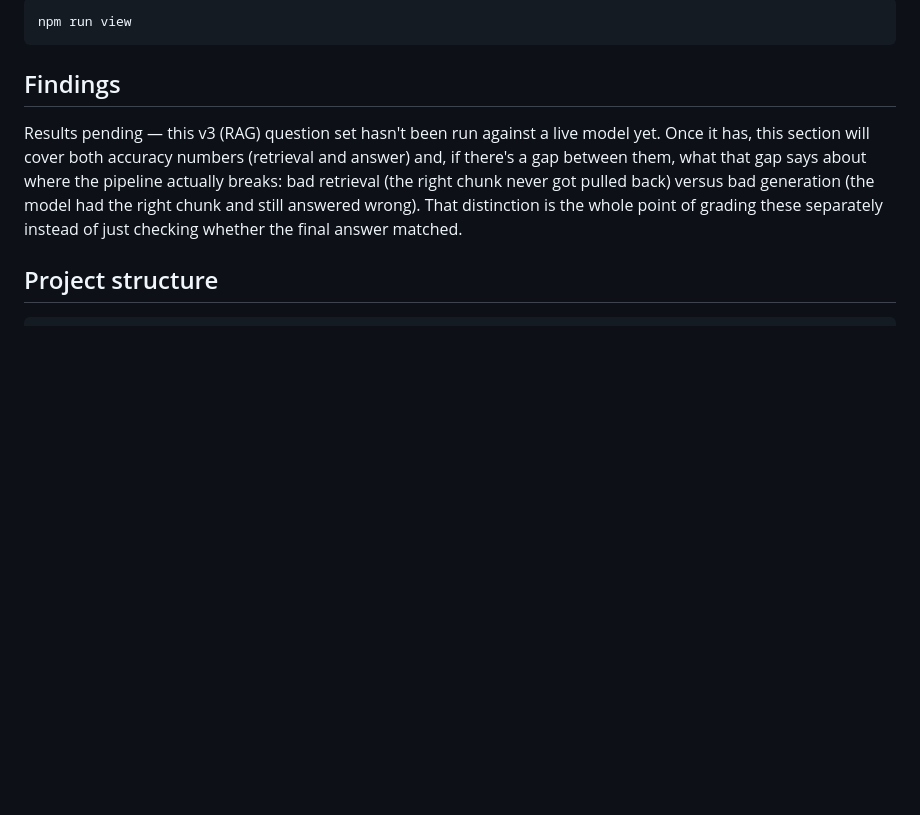
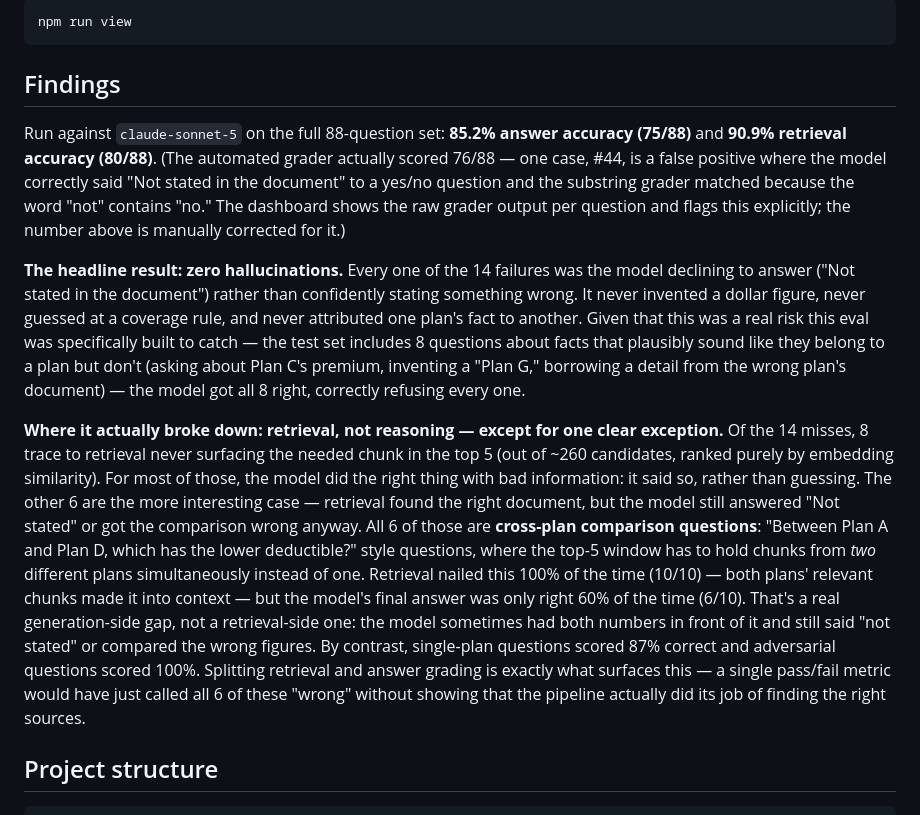
Before and after one commit to stephpawlowski/benefits-qa-eval, a Markdown page: README.md, the part around the change. GitHub-like rendering; blank space fills up the shorter version.

Commit message:
Revise findings with evaluation results and insights
Updated findings section with results from evaluation against 'claude-sonnet-5'. Added details on accuracy metrics and breakdown of retrieval and generation issues.

```diff
--- a/README.md
+++ b/README.md
@@ -147,12 +147,34 @@ npm run view
 
 ## Findings
 
-Results pending — this v3 (RAG) question set hasn't been run against a live model yet. Once it has,
-this section will cover both accuracy numbers (retrieval and answer) and, if there's a gap between
-them, what that gap says about where the pipeline actually breaks: bad retrieval (the right chunk never
-got pulled back) versus bad generation (the model had the right chunk and still answered wrong). That
-distinction is the whole point of grading these separately instead of just checking whether the final
-answer matched.
+Run against `claude-sonnet-5` on the full 88-question set: **85.2% answer accuracy (75/88)** and
+**90.9% retrieval accuracy (80/88)**. (The automated grader actually scored 76/88 — one case, #44, is a
+false positive where the model correctly said "Not stated in the document" to a yes/no question and the
+substring grader matched because the word "not" contains "no." The dashboard shows the raw grader output
+per question and flags this explicitly; the number above is manually corrected for it.)
+
+**The headline result: zero hallucinations.** Every one of the 14 failures was the model declining to
+answer ("Not stated in the document") rather than confidently stating something wrong. It never invented
+a dollar figure, never guessed at a coverage rule, and never attributed one plan's fact to another. Given
+that this was a real risk this eval was specifically built to catch — the test set includes 8 questions
+about facts that plausibly sound like they belong to a plan but don't (asking about Plan C's premium,
+inventing a "Plan G," borrowing a detail from the wrong plan's document) — the model got all 8 right,
+correctly refusing every one.
+
+**Where it actually broke down: retrieval, not reasoning — except for one clear exception.** Of the 14
+misses, 8 trace to retrieval never surfacing the needed chunk in the top 5 (out of ~260 candidates, ranked
+purely by embedding similarity). For most of those, the model did the right thing with bad information:
+it said so, rather than guessing. The other 6 are the more interesting case — retrieval found the right
+document, but the model still answered "Not stated" or got the comparison wrong anyway. All 6 of those are
+**cross-plan comparison questions**: "Between Plan A and Plan D, which has the lower deductible?" style
+questions, where the top-5 window has to hold chunks from *two* different plans simultaneously instead of
+one. Retrieval nailed this 100% of the time (10/10) — both plans' relevant chunks made it into context —
+but the model's final answer was only right 60% of the time (6/10). That's a real generation-side gap, not
+a retrieval-side one: the model sometimes had both numbers in front of it and still said "not stated" or
+compared the wrong figures. By contrast, single-plan questions scored 87% correct and adversarial
+questions scored 100%. Splitting retrieval and answer grading is exactly what surfaces this — a single
+pass/fail metric would have just called all 6 of these "wrong" without showing that the pipeline actually
+did its job of finding the right sources.
 
 ## Project structure
 
```
